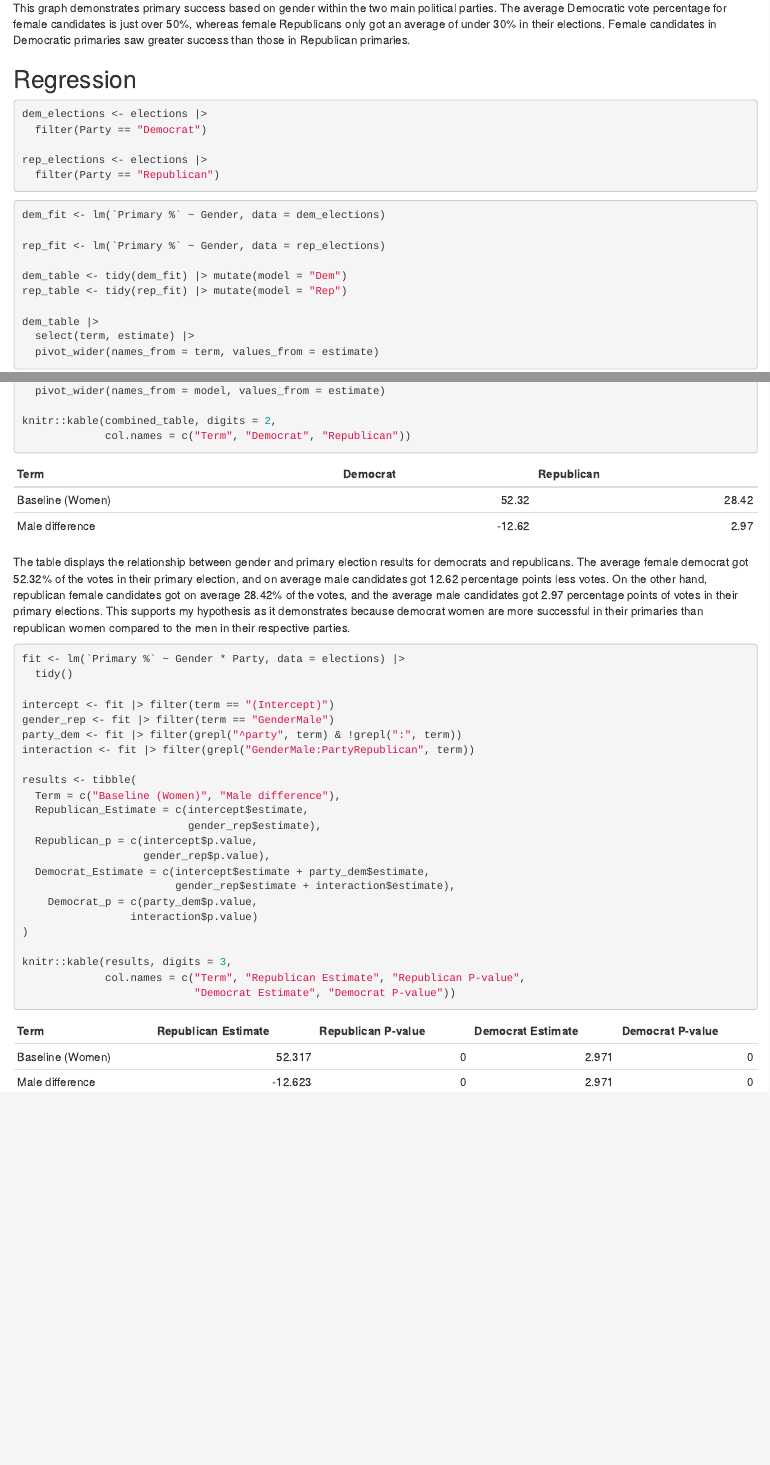
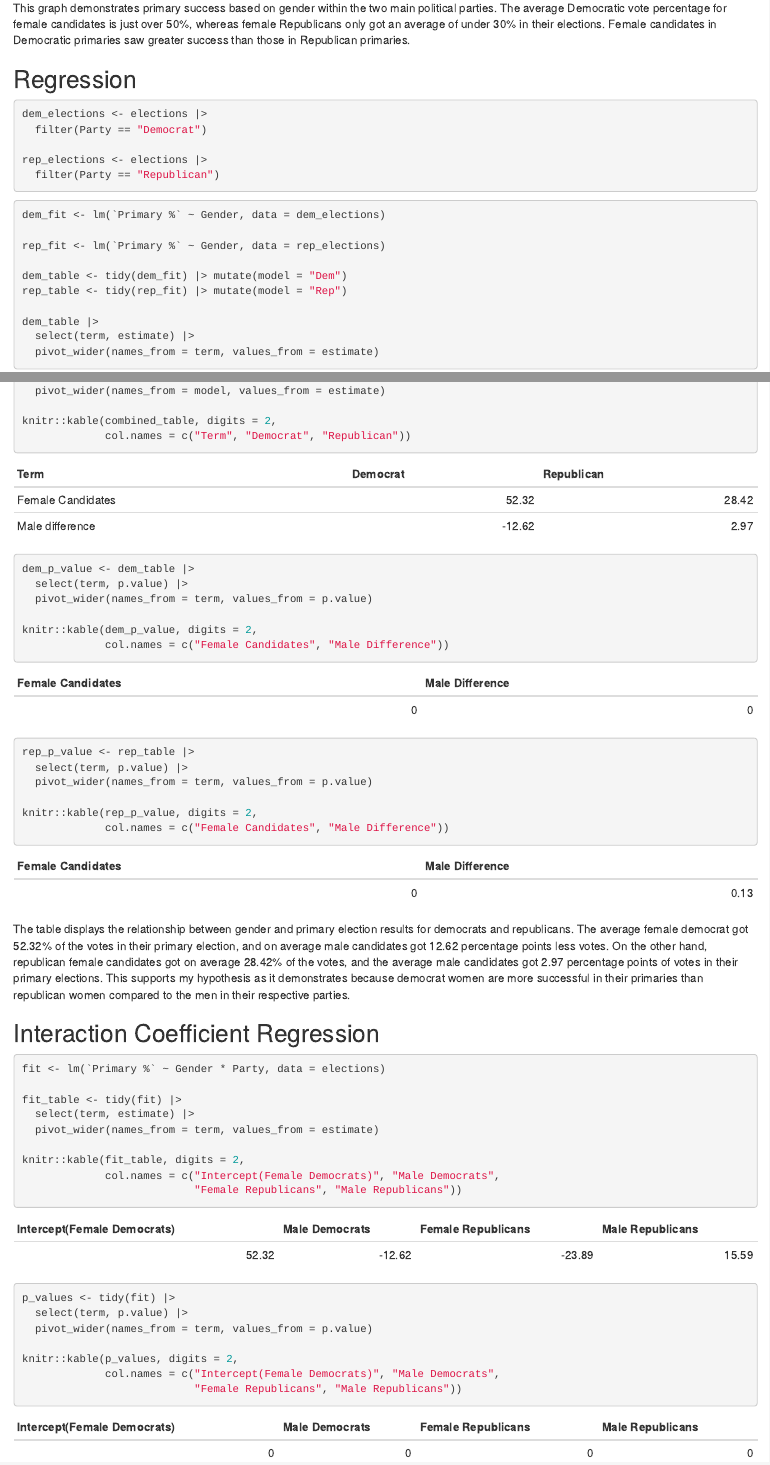
Before and after one commit to audreyloritz/ps270-final-project, an R Markdown document (index.Rmd): the page in a window 1100 px wide, from 2380 px down, and a second part further down, joined at a grey line. Rendered offline with R 4.5, knitr and Pandoc, with nearby package versions; drawn as R Markdown's standard HTML page in place of the format the file asks for.

Commit message:
interaction coefficient

````diff
--- a/index.Rmd
+++ b/index.Rmd
@@ -69,7 +69,7 @@ This graph demonstrates primary success based on gender within the two main poli
 
 ## Regression
 
-```{r seperate data}
+```{r}
 dem_elections <- elections |>
   filter(Party == "Democrat")
 
@@ -78,7 +78,7 @@ rep_elections <- elections |>
 ```
 
 
-```{r}
+```{r regression}
 dem_fit <- lm(`Primary %` ~ Gender, data = dem_elections)
 
 rep_fit <- lm(`Primary %` ~ Gender, data = rep_elections)
@@ -106,30 +106,48 @@ combined_table <- combined_table |>
 knitr::kable(combined_table, digits = 2,
              col.names = c("Term", "Democrat", "Republican"))
 ```
+
+```{r dem p_value}
+dem_p_value <- dem_table |>
+  select(term, p.value) |>
+  pivot_wider(names_from = term, values_from = p.value)
+
+knitr::kable(dem_p_value, digits = 2,
+             col.names = c("Female Candidates", "Male Difference"))
+```
+
+```{r rep p_value}
+rep_p_value <- rep_table |>
+  select(term, p.value) |>
+  pivot_wider(names_from = term, values_from = p.value)
+
+knitr::kable(rep_p_value, digits = 2,
+             col.names = c("Female Candidates", "Male Difference"))
+```
+
+
 The table displays the relationship between gender and primary election results for democrats and republicans. The average female democrat got 52.32% of the votes in their primary election, and on average male candidates got 12.62 percentage points less votes. On the other hand, republican female candidates got on average 28.42% of the votes, and the average male candidates got 2.97 percentage points of votes in their primary elections. This supports my hypothesis as it demonstrates because democrat women are more successful in their primaries than republican women compared to the men in their respective parties.
 
-```{r}
-fit <- lm(`Primary %` ~ Gender * Party, data = elections) |>
-  tidy()
 
-intercept <- fit |> filter(term == "(Intercept)")
-gender_rep <- fit |> filter(term == "GenderMale")
-party_dem <- fit |> filter(grepl("^party", term) & !grepl(":", term))
-interaction <- fit |> filter(grepl("GenderMale:PartyRepublican", term))
+## Interaction Coefficient Regression
+```{r interaction regression}
+fit <- lm(`Primary %` ~ Gender * Party, data = elections)
 
-results <- tibble(
-  Term = c("Baseline (Women)", "Male difference"),
-  Republican_Estimate = c(intercept$estimate,
-                          gender_rep$estimate),
-  Republican_p = c(intercept$p.value,
-                   gender_rep$p.value),
-  Democrat_Estimate = c(intercept$estimate + party_dem$estimate,
-                        gender_rep$estimate + interaction$estimate),
-    Democrat_p = c(party_dem$p.value,
-                 interaction$p.value)
-)
+fit_table <- tidy(fit) |>
+  select(term, estimate) |>
+  pivot_wider(names_from = term, values_from = estimate)
 
-knitr::kable(results, digits = 3,
-             col.names = c("Term", "Republican Estimate", "Republican P-value",
-                           "Democrat Estimate", "Democrat P-value"))
+knitr::kable(fit_table, digits = 2,
+             col.names = c("Intercept(Female Democrats)", "Male Democrats",
+                           "Female Republicans", "Male Republicans"))
 ```
+
+```{r interaction p_values}
+p_values <- tidy(fit) |>
+  select(term, p.value) |>
+  pivot_wider(names_from = term, values_from = p.value)
+
+knitr::kable(p_values, digits = 2,
+             col.names = c("Intercept(Female Democrats)", "Male Democrats",
+                           "Female Republicans", "Male Republicans"))
+```
````
Also changed, not shown: index.html, index.Rmd (2 more changed lines).
